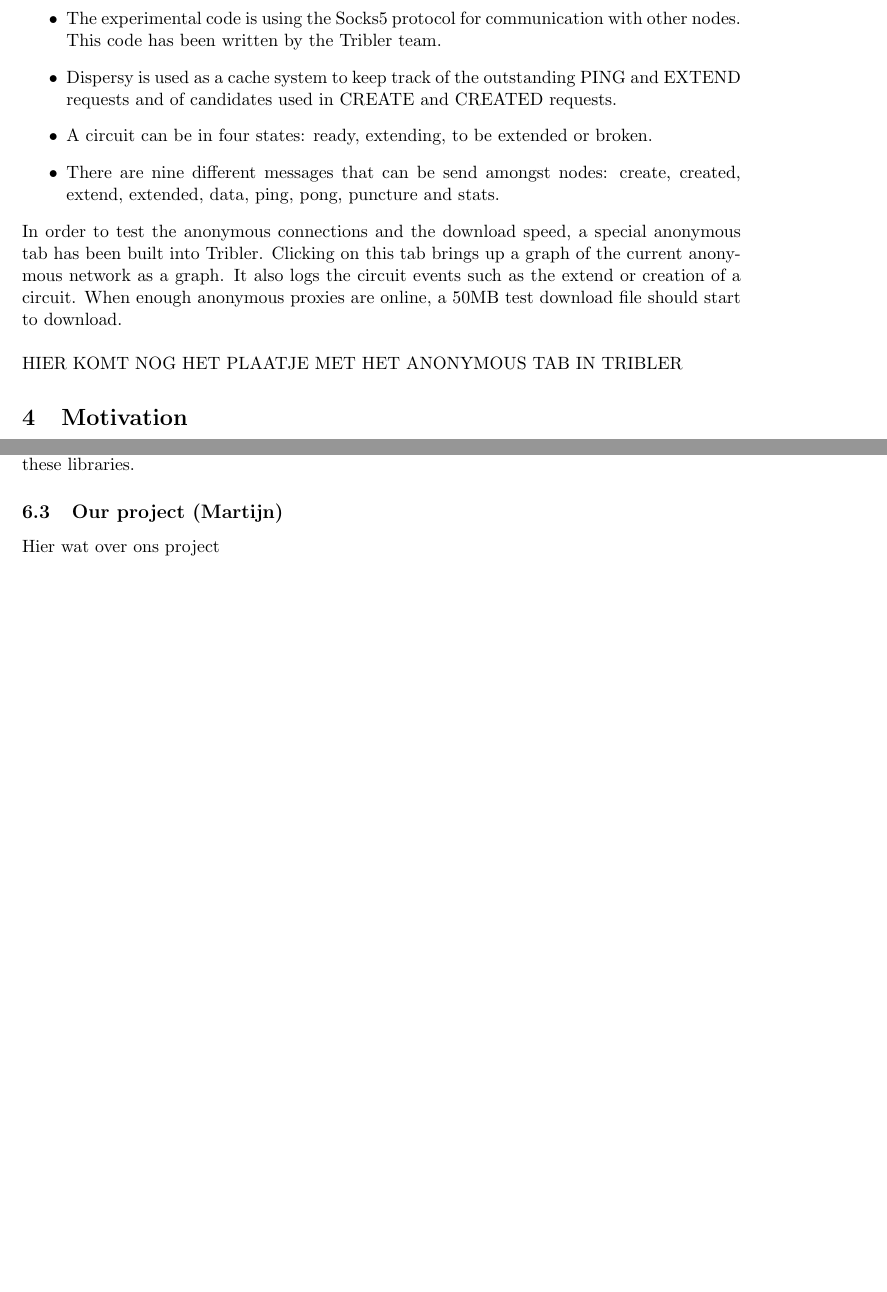
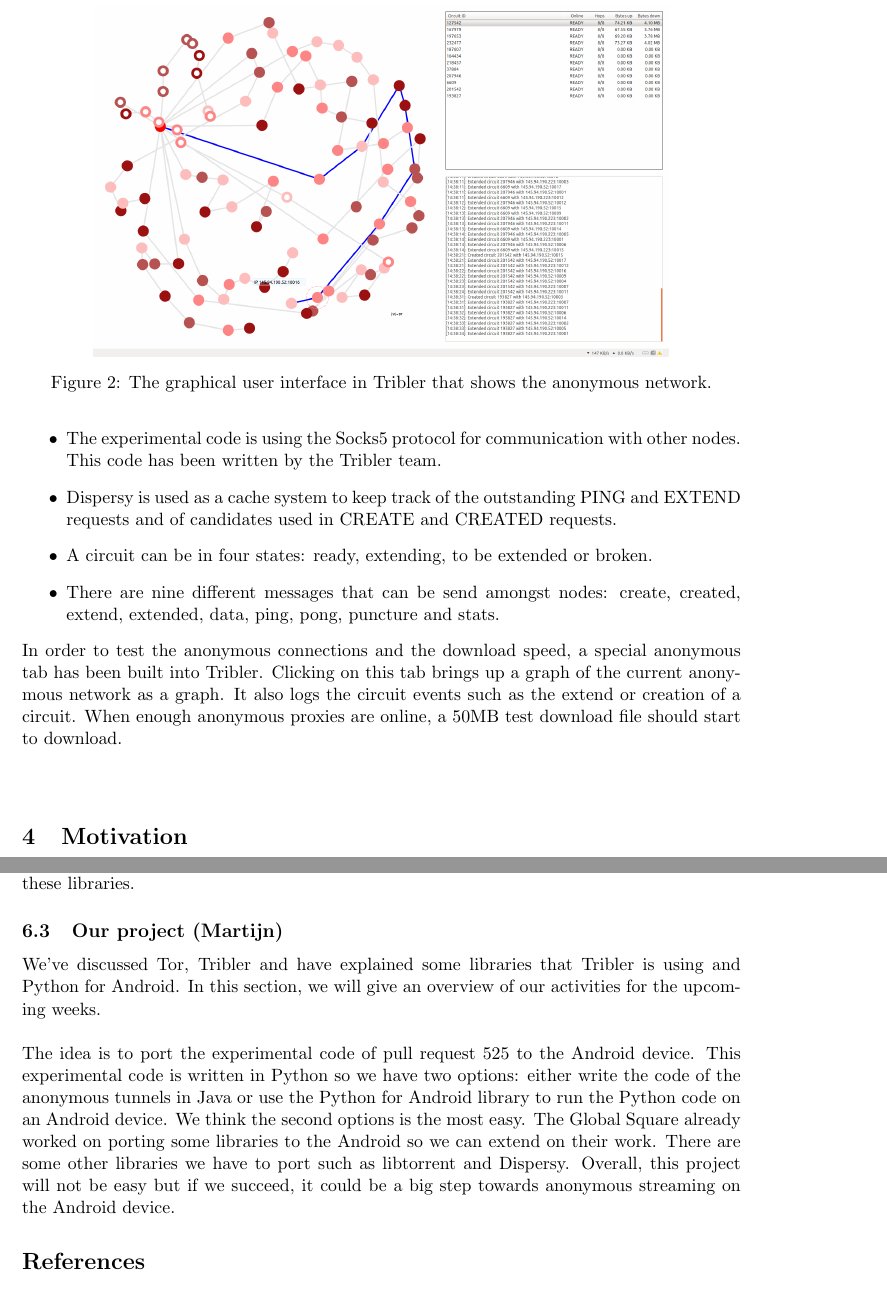
Before and after one commit to rjagerman/AT3, a LaTeX document (Report/literature-research.tex): two parts of pages 6 and 7 of 8 before the commit and two parts of pages 6 and 8 of 8 after it, joined at a grey line, cut at the place of the change, the shorter picture padded with empty space. Compiled offline with pdfLaTeX.

Commit message:
Added image of anonymous network
And written a section about our project

```diff
--- a/Report/literature-research.tex
+++ b/Report/literature-research.tex
@@ -97,7 +96,13 @@ The anonymous tunnels are implemented in the Python module \emph{Tribler.communi
 \item There are nine different messages that can be send amongst nodes: create, created, extend, extended, data, ping, pong, puncture and stats.
 \end{itemize}
 In order to test the anonymous connections and the download speed, a special anonymous tab has been built into Tribler. Clicking on this tab brings up a graph of the current anonymous network as a graph. It also logs the circuit events such as the extend or creation of a circuit. When enough anonymous proxies are online, a 50MB test download file should start to download.\\\\
-HIER KOMT NOG HET PLAATJE MET HET ANONYMOUS TAB IN TRIBLER
+
+\begin{figure*}[!t]
+		\centering
+		\includegraphics[width=0.8\textwidth]{graphics/8hop.png}
+		\caption{The graphical user interface in Tribler that shows the anonymous network.}
+		\label{fig:anon_downloads}
+	\end{figure*}
 
 \section{Motivation}
 Worldwide the amount of mobile devices is growing fast. In 2013, there were 6.8 billion mobile subscriptions worldwide (http://www.itu.int/en/ITU-D/Statistics/Pages/stat/default.aspx). This number is expected to exceed the world population in 2014 with 7.3 billion subscriptions. Android had a share of 81\% in Q3 of devices shipped (http://www.forbes.com/sites/tonybradley/2013/11/15/android-dominates-market-share-but-apple-makes-all-the-money/).
@@ -127,7 +132,8 @@ TGS has their own Github repository where they host contributions to various pro
 Another important contribution has been done to the Python for Android project. TGS has added the libswift, netifaces and m2crypto libraries to the Python for Android project, making it possible to create an Android application bundle with these libraries included. This is an important contribution because it can be used as a first step to implement the Tribler community or anonymous tunnels on an Android device: Tribler is using some of these libraries.
 
 \subsection{Our project (Martijn)}
-Hier wat over ons project
+We've discussed Tor, Tribler and have explained some libraries that Tribler is using and Python for Android. In this section, we will give an overview of our activities for the upcoming weeks.\\\\
+The idea is to port the experimental code of pull request 525 to the Android device. This experimental code is written in Python so we have two options: either write the code of the anonymous tunnels in Java or use the Python for Android library to run the Python code on an Android device. We think the second options is the most easy. The Global Square already worked on porting some libraries to the Android so we can extend on their work. There are some other libraries we have to port such as libtorrent and Dispersy. Overall, this project will not be easy but if we succeed, it could be a big step towards anonymous streaming on the Android device.
 
 \bibliographystyle{plain}
 \bibliography{literature-research}
```
Also changed, not shown: Report/graphics/8hop.png (added), Report/literature-research.tex (1 more changed lines).
